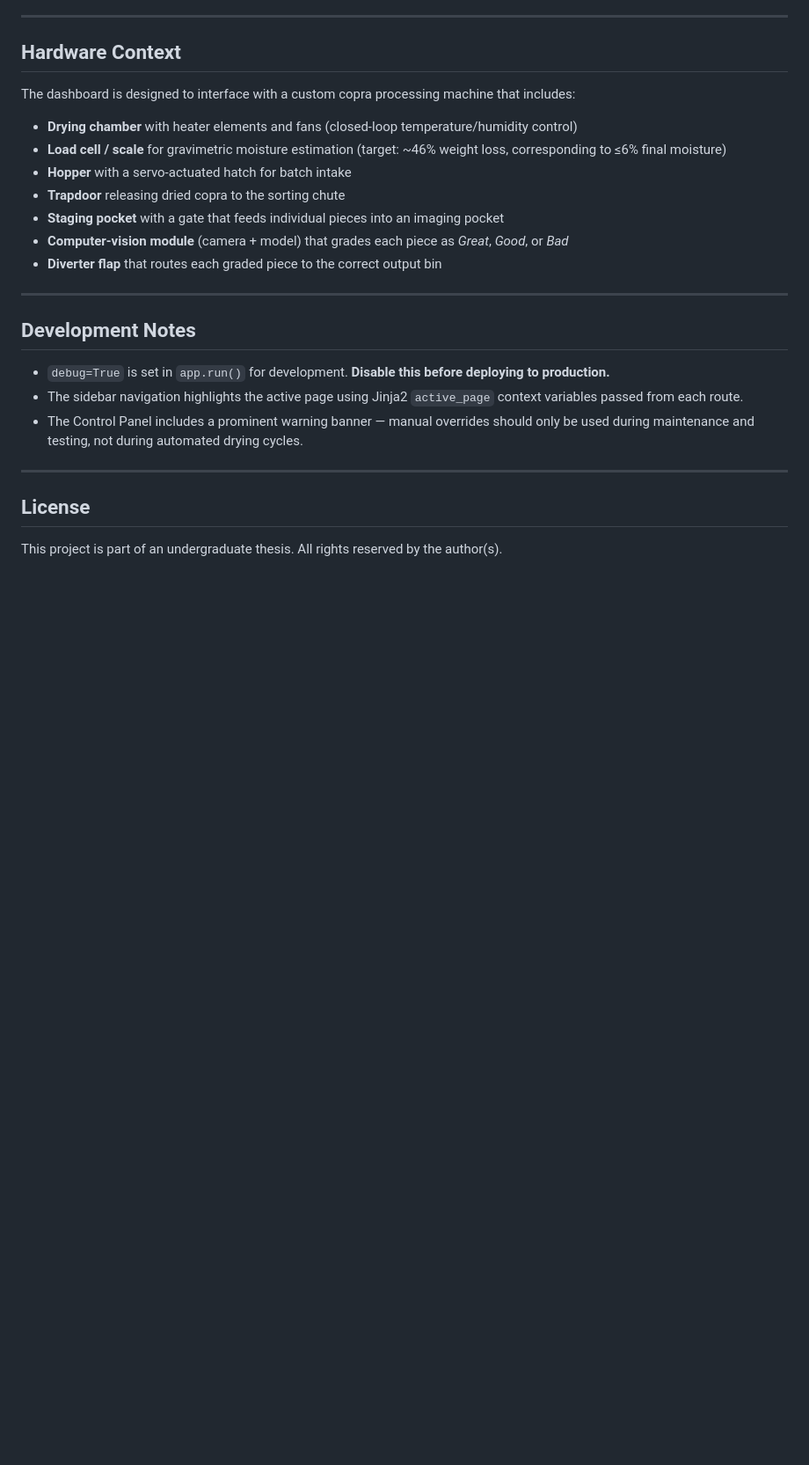
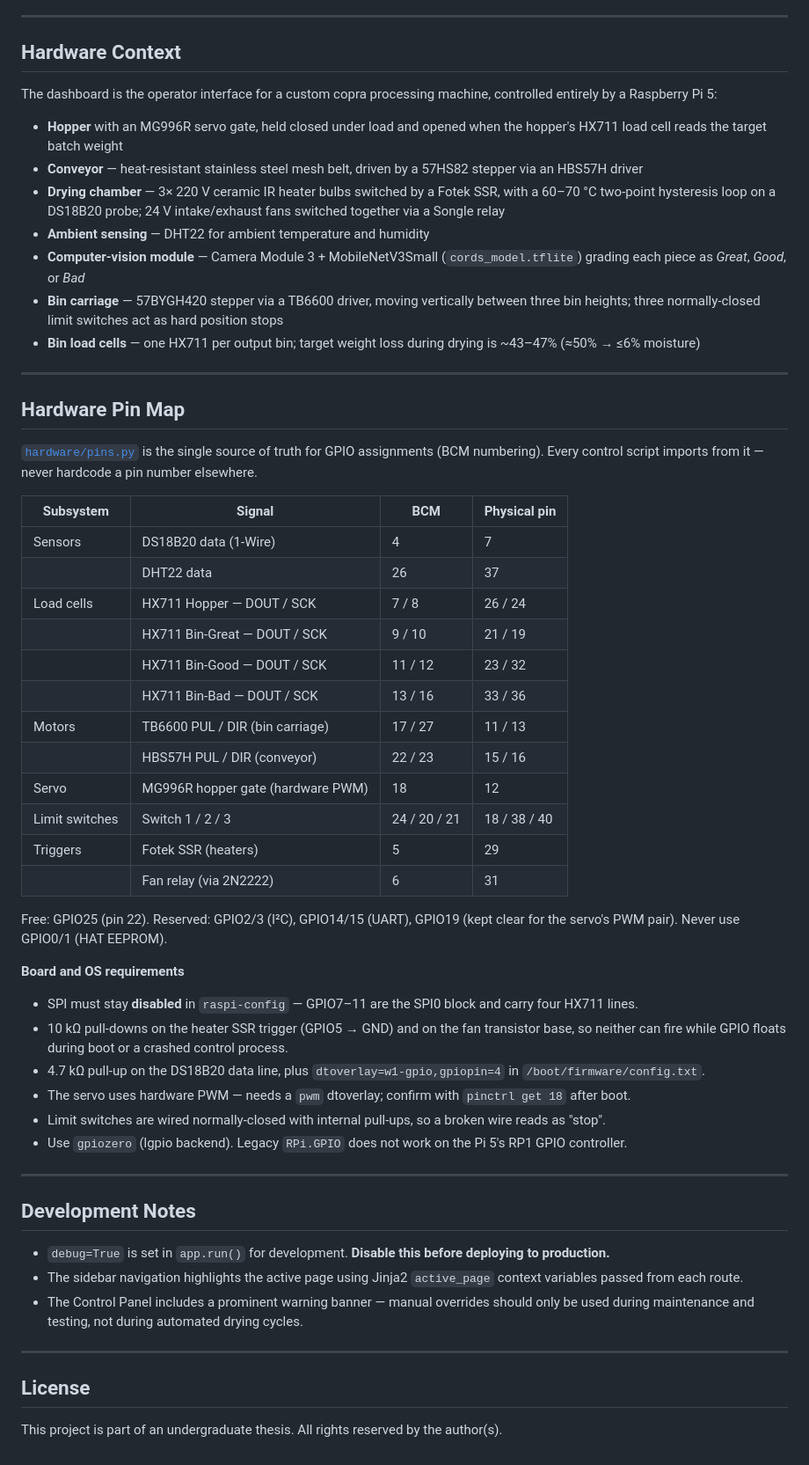
Before and after one commit to Dyle-Amby/CopraHeat_dashboard, a Markdown page: README.md, the part around one of its changes. Shown at 88% size. Rendered like a GitHub page; blank space fills up the shorter version.

Commit message:
feat: Update target hardware specification to Raspberry Pi 5 and add GPIO pin mapping

```diff
--- a/README.md
+++ b/README.md
@@ -126,15 +129,47 @@ Sensor readings shown on the Dashboard and Sensor Logs pages are similarly inten
 
 ## Hardware Context
 
-The dashboard is designed to interface with a custom copra processing machine that includes:
+The dashboard is the operator interface for a custom copra processing machine, controlled entirely by a Raspberry Pi 5:
 
-- **Drying chamber** with heater elements and fans (closed-loop temperature/humidity control)
-- **Load cell / scale** for gravimetric moisture estimation (target: ~46% weight loss, corresponding to ≤6% final moisture)
-- **Hopper** with a servo-actuated hatch for batch intake
-- **Trapdoor** releasing dried copra to the sorting chute
-- **Staging pocket** with a gate that feeds individual pieces into an imaging pocket
-- **Computer-vision module** (camera + model) that grades each piece as *Great*, *Good*, or *Bad*
-- **Diverter flap** that routes each graded piece to the correct output bin
+- **Hopper** with an MG996R servo gate, held closed under load and opened when the hopper's HX711 load cell reads the target batch weight
+- **Conveyor** — heat-resistant stainless steel mesh belt, driven by a 57HS82 stepper via an HBS57H driver
+- **Drying chamber** — 3× 220 V ceramic IR heater bulbs switched by a Fotek SSR, with a 60–70 °C two-point hysteresis loop on a DS18B20 probe; 24 V intake/exhaust fans switched together via a Songle relay
+- **Ambient sensing** — DHT22 for ambient temperature and humidity
+- **Computer-vision module** — Camera Module 3 + MobileNetV3Small (`cords_model.tflite`) grading each piece as *Great*, *Good*, or *Bad*
+- **Bin carriage** — 57BYGH420 stepper via a TB6600 driver, moving vertically between three bin heights; three normally-closed limit switches act as hard position stops
+- **Bin load cells** — one HX711 per output bin; target weight loss during drying is ~43–47% (≈50% → ≤6% moisture)
+
+---
+
+## Hardware Pin Map
+
+[`hardware/pins.py`](hardware/pins.py) is the single source of truth for GPIO assignments (BCM numbering). Every control script imports from it — never hardcode a pin number elsewhere.
+
+| Subsystem | Signal | BCM | Physical pin |
+|---|---|---|---|
+| Sensors | DS18B20 data (1-Wire) | 4 | 7 |
+| | DHT22 data | 26 | 37 |
+| Load cells | HX711 Hopper — DOUT / SCK | 7 / 8 | 26 / 24 |
+| | HX711 Bin-Great — DOUT / SCK | 9 / 10 | 21 / 19 |
+| | HX711 Bin-Good — DOUT / SCK | 11 / 12 | 23 / 32 |
+| | HX711 Bin-Bad — DOUT / SCK | 13 / 16 | 33 / 36 |
+| Motors | TB6600 PUL / DIR (bin carriage) | 17 / 27 | 11 / 13 |
+| | HBS57H PUL / DIR (conveyor) | 22 / 23 | 15 / 16 |
+| Servo | MG996R hopper gate (hardware PWM) | 18 | 12 |
+| Limit switches | Switch 1 / 2 / 3 | 24 / 20 / 21 | 18 / 38 / 40 |
+| Triggers | Fotek SSR (heaters) | 5 | 29 |
+| | Fan relay (via 2N2222) | 6 | 31 |
+
+Free: GPIO25 (pin 22). Reserved: GPIO2/3 (I²C), GPIO14/15 (UART), GPIO19 (kept clear for the servo's PWM pair). Never use GPIO0/1 (HAT EEPROM).
+
+**Board and OS requirements**
+
+- SPI must stay **disabled** in `raspi-config` — GPIO7–11 are the SPI0 block and carry four HX711 lines.
+- 10 kΩ pull-downs on the heater SSR trigger (GPIO5 → GND) and on the fan transistor base, so neither can fire while GPIO floats during boot or a crashed control process.
+- 4.7 kΩ pull-up on the DS18B20 data line, plus `dtoverlay=w1-gpio,gpiopin=4` in `/boot/firmware/config.txt`.
+- The servo uses hardware PWM — needs a `pwm` dtoverlay; confirm with `pinctrl get 18` after boot.
+- Limit switches are wired normally-closed with internal pull-ups, so a broken wire reads as "stop".
+- Use `gpiozero` (lgpio backend). Legacy `RPi.GPIO` does not work on the Pi 5's RP1 GPIO controller.
 
 ---
 
```
Also changed, not shown: other parts of README.md (+4 -1 lines).
